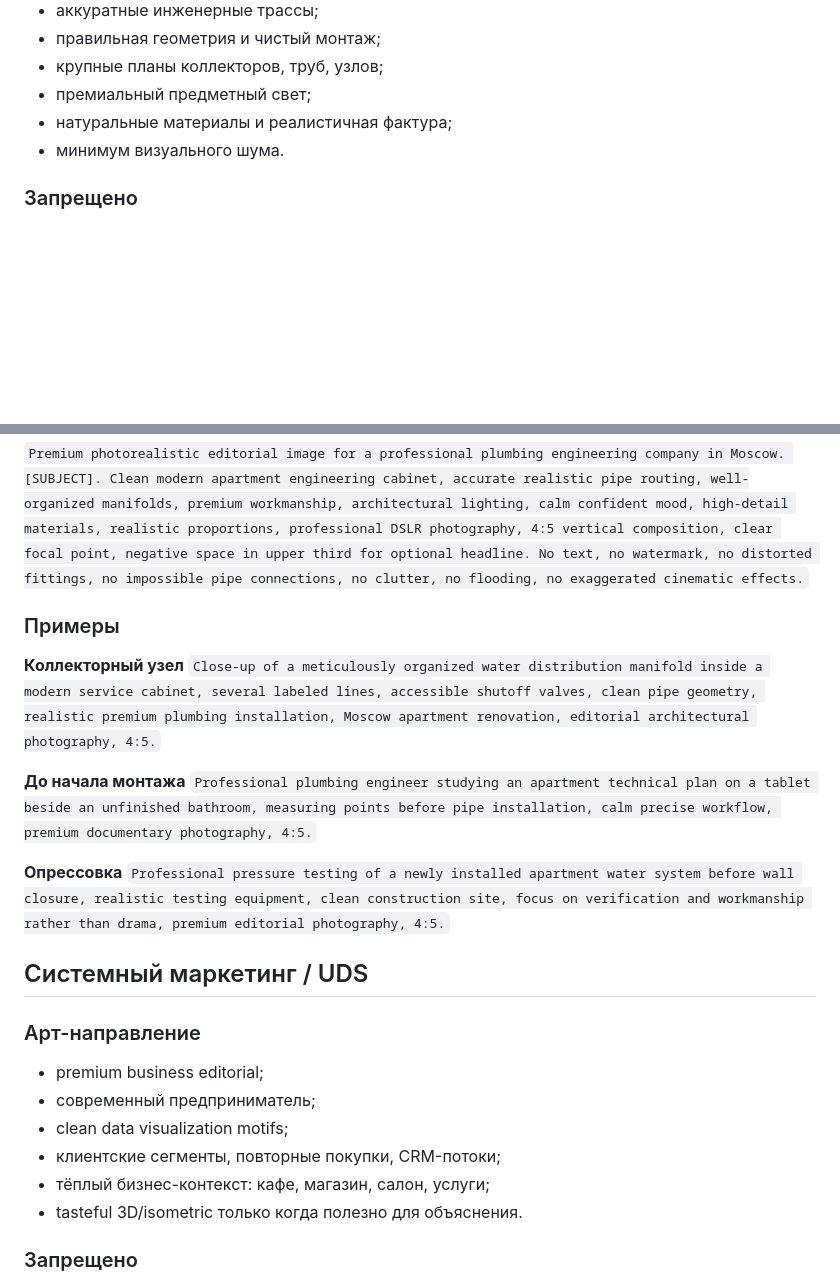
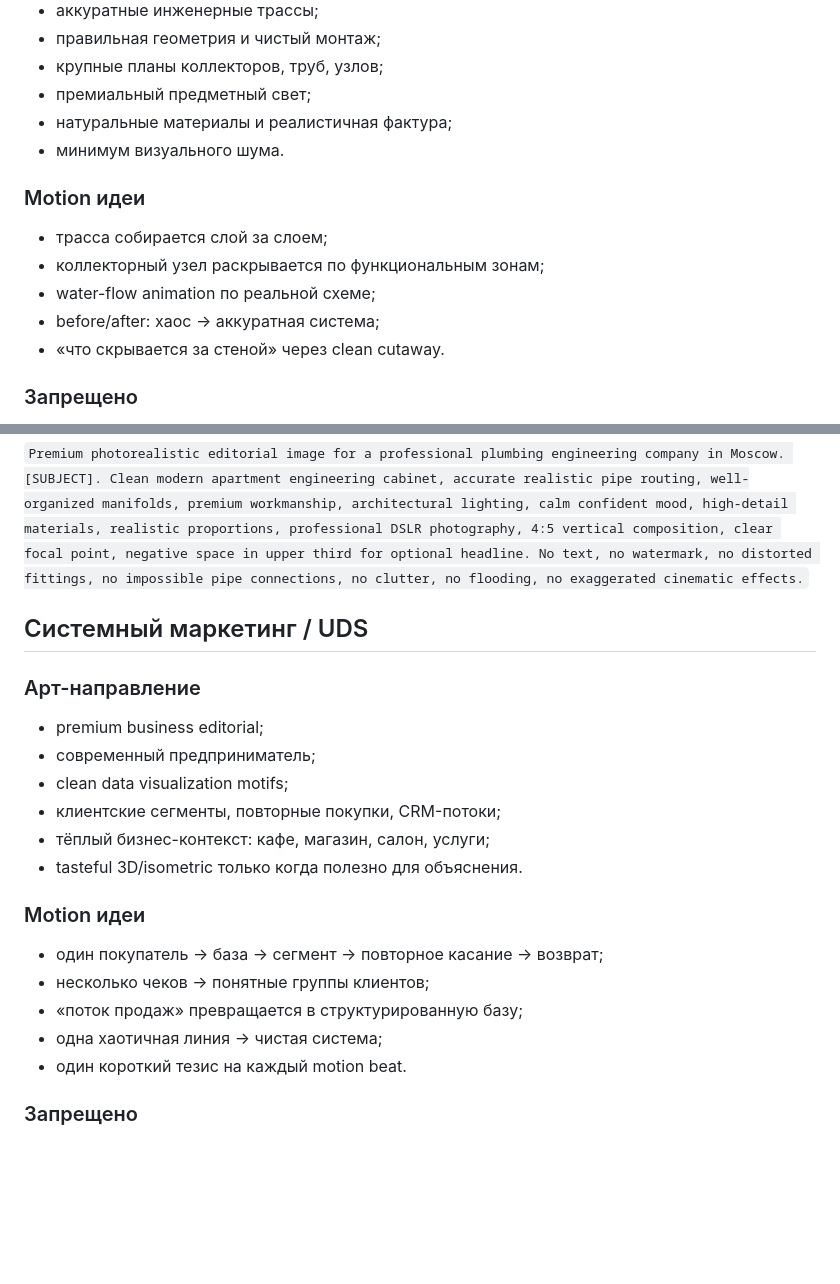
Before and after one commit to NikolaiSavelev/NikolaiSavelev, a Markdown page: ai-content-agents/visual-style.md, 2 parts joined by grey strips. Drawn GitHub-style; blank space fills up the shorter version.

```diff
--- a/ai-content-agents/visual-style.md
+++ b/ai-content-agents/visual-style.md
@@ -16,6 +83,13 @@
 - натуральные материалы и реалистичная фактура;
 - минимум визуального шума.
 
+### Motion идеи
+- трасса собирается слой за слоем;
+- коллекторный узел раскрывается по функциональным зонам;
+- water-flow animation по реальной схеме;
+- before/after: хаос → аккуратная система;
+- «что скрывается за стеной» через clean cutaway.
+
 ### Запрещено
 - невозможные соединения труб;
 - абсурдная геометрия фитингов;
@@ -28,17 +102,6 @@
 
 `Premium photorealistic editorial image for a professional plumbing engineering company in Moscow. [SUBJECT]. Clean modern apartment engineering cabinet, accurate realistic pipe routing, well-organized manifolds, premium workmanship, architectural lighting, calm confident mood, high-detail materials, realistic proportions, professional DSLR photography, 4:5 vertical composition, clear focal point, negative space in upper third for optional headline. No text, no watermark, no distorted fittings, no impossible pipe connections, no clutter, no flooding, no exaggerated cinematic effects.`
 
-### Примеры
-
-**Коллекторный узел**
-`Close-up of a meticulously organized water distribution manifold inside a modern service cabinet, several labeled lines, accessible shutoff valves, clean pipe geometry, realistic premium plumbing installation, Moscow apartment renovation, editorial architectural photography, 4:5.`
-
-**До начала монтажа**
-`Professional plumbing engineer studying an apartment technical plan on a tablet beside an unfinished bathroom, measuring points before pipe installation, calm precise workflow, premium documentary photography, 4:5.`
-
-**Опрессовка**
-`Professional pressure testing of a newly installed apartment water system before wall closure, realistic testing equipment, clean construction site, focus on verification and workmanship rather than drama, premium editorial photography, 4:5.`
-
 ## Системный маркетинг / UDS
 
 ### Арт-направление
@@ -48,6 +111,13 @@
 - клиентские сегменты, повторные покупки, CRM-потоки;
 - тёплый бизнес-контекст: кафе, магазин, салон, услуги;
 - tasteful 3D/isometric только когда полезно для объяснения.
+
+### Motion идеи
+- один покупатель → база → сегмент → повторное касание → возврат;
+- несколько чеков → понятные группы клиентов;
+- «поток продаж» превращается в структурированную базу;
+- одна хаотичная линия → чистая система;
+- один короткий тезис на каждый motion beat.
 
 ### Запрещено
 - робот в костюме;
```
Also changed, not shown: other parts of ai-content-agents/visual-style.md (+73 -15 lines).
